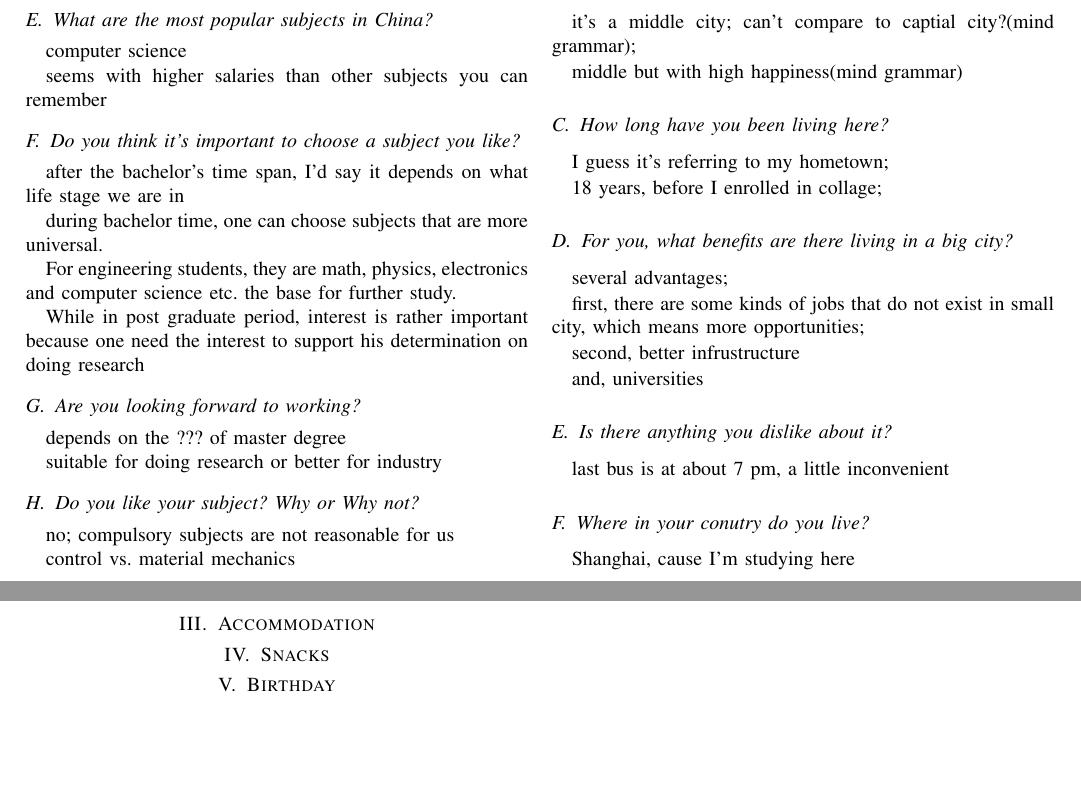
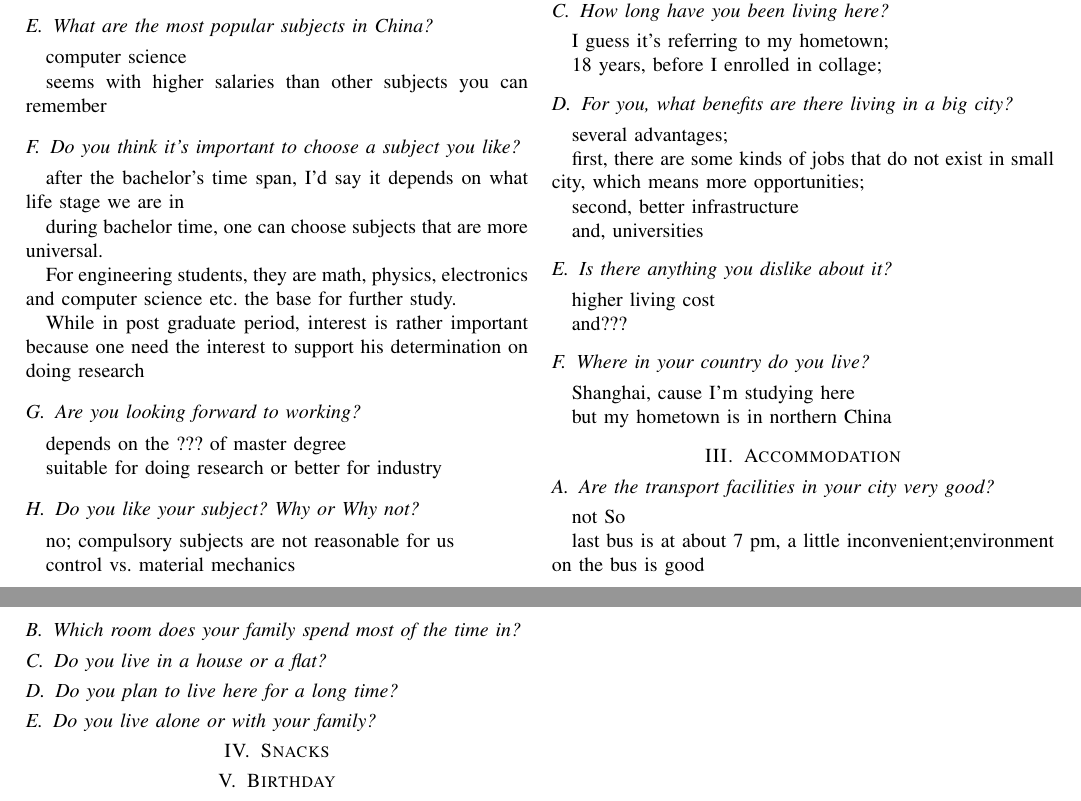
Before and after one commit to JaimeParker/IGRELTS, a LaTeX paper (IELTS_Speaking_Drafts/part1.tex): two parts of pages 1 and 2 of 2, joined at a grey line, cut so that both start at the same text, the shorter picture padded with empty space. Compiled offline with pdfLaTeX; a missing font is replaced by an installed copy or a similar font; a LaTeX package or settings file that is missing is left out.

Commit message:
update part1(poor work)

```diff
--- a/IELTS_Speaking_Drafts/part1.tex
+++ b/IELTS_Speaking_Drafts/part1.tex
@@ -110,7 +110,7 @@ the word change applies for most cities of China, after the reform and open up
 
 \subsection{Is that a big city or a small place?}
 it's a middle city;
-can't compare to captial city?(mind grammar);
+can't compare to capital city?(mind grammar);
 
 middle but with high happiness(mind grammar)
 
@@ -124,17 +124,34 @@ several advantages;
 
 first, there are some kinds of jobs that do not exist in small city, which means more opportunities;
 
-second, better infrustructure
+second, better infrastructure
 
 and, universities
 
 \subsection{Is there anything you dislike about it?}
-last bus is at about 7 pm, a little inconvenient
+higher living cost
 
-\subsection{Where in your conutry do you live?}
+and???
+
+\subsection{Where in your country do you live?}
 Shanghai, cause I'm studying here
 
+but my hometown is in northern China
+
 \section{Accommodation}
+
+\subsection{Are the transport facilities in your city very good?}
+not So
+
+last bus is at about 7 pm, a little inconvenient;environment on the bus is good
+
+\subsection{Which room does your family spend most of the time in?}
+
+\subsection{Do you live in a house or a flat?}
+
+\subsection{Do you plan to live here for a long time?}
+
+\subsection{Do you live alone or with your family?}
 
 \section{Snacks}
 
```
Also changed, not shown: IELTS_Speaking_Drafts/part1.pdf.
